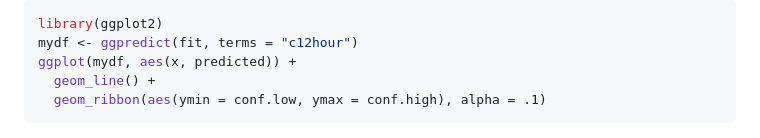
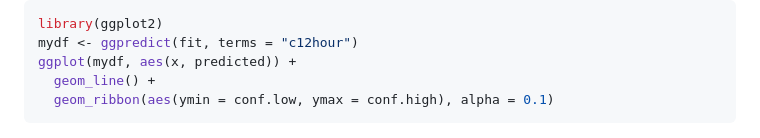
Before and after one commit to strengejacke/ggeffects, a Markdown page: README.md, the part around the change. GitHub-like rendering.

````diff
--- a/README.md
+++ b/README.md
@@ -161,7 +161,7 @@ library(ggplot2)
 mydf <- ggpredict(fit, terms = "c12hour")
 ggplot(mydf, aes(x, predicted)) +
   geom_line() +
-  geom_ribbon(aes(ymin = conf.low, ymax = conf.high), alpha = .1)
+  geom_ribbon(aes(ymin = conf.low, ymax = conf.high), alpha = 0.1)
 ```
 
 ![](man/figures/unnamed-chunk-3-1.png)<!-- -->
````
Also changed, not shown: man/figures/unnamed-chunk-4-1.png, 1 other file.
